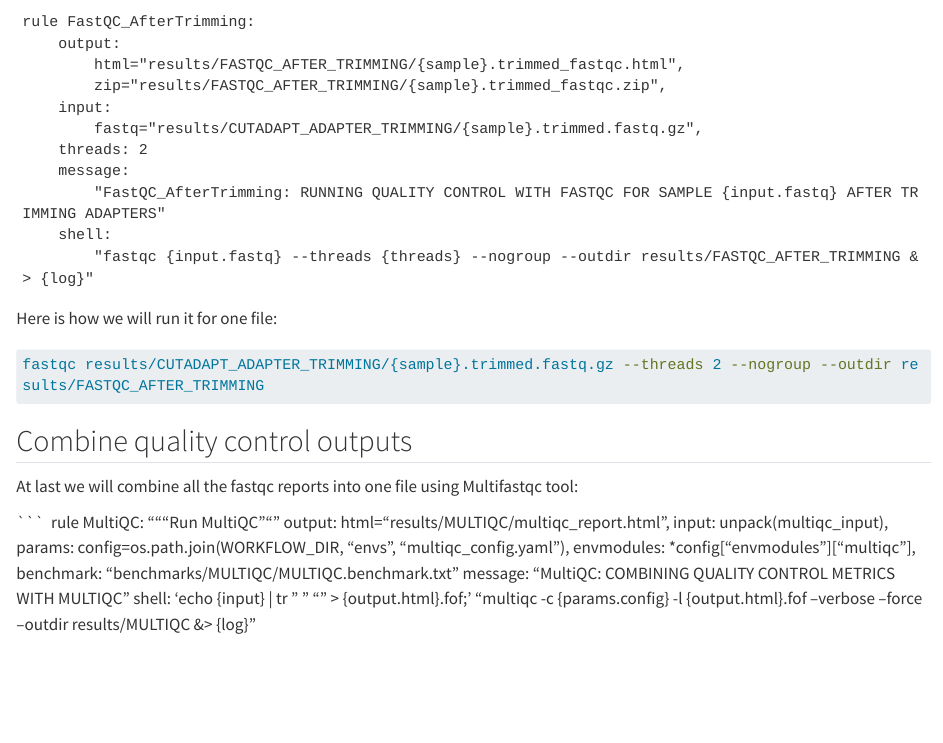
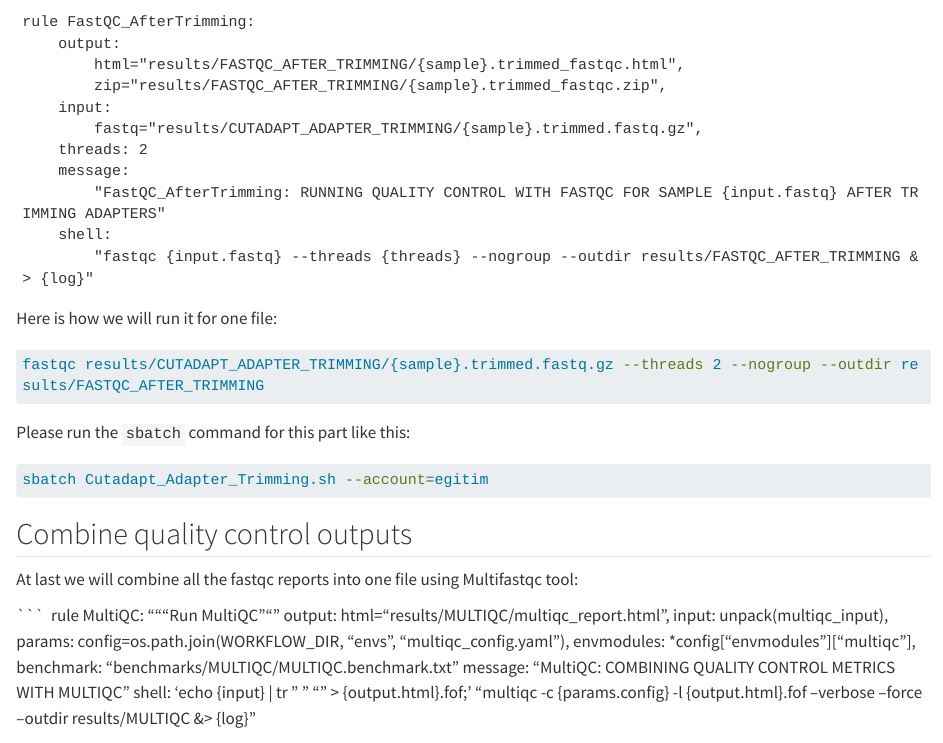
Before and after one commit to kirdoklab/aMeta-workshop, a Quarto document (qc.qmd): the page in a window 1100 px wide, from 1760 px down. Rendered offline with R 4.5, knitr and Pandoc in place of Quarto, with nearby package versions; long lines of code are wrapped.

Commit message:
cutadapt sbatch added

````diff
--- a/qc.qmd
+++ b/qc.qmd
@@ -109,6 +109,12 @@ Here is how we will run it for one file:
 ```bash
 fastqc results/CUTADAPT_ADAPTER_TRIMMING/{sample}.trimmed.fastq.gz --threads 2 --nogroup --outdir results/FASTQC_AFTER_TRIMMING
 ```
+Please run the `sbatch` command for this part like this:
+
+```bash
+sbatch Cutadapt_Adapter_Trimming.sh --account=egitim
+```
+
 
 ## Combine quality control outputs
 
````
